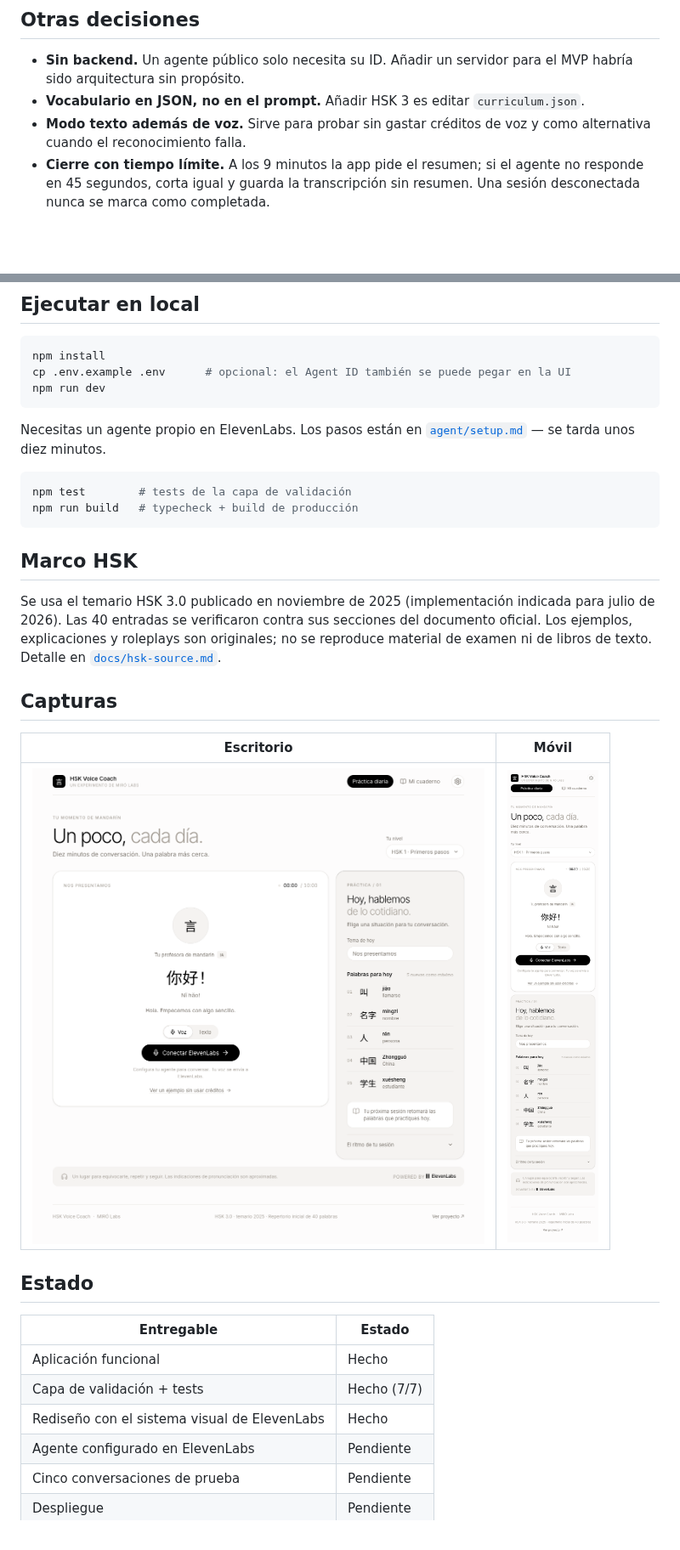
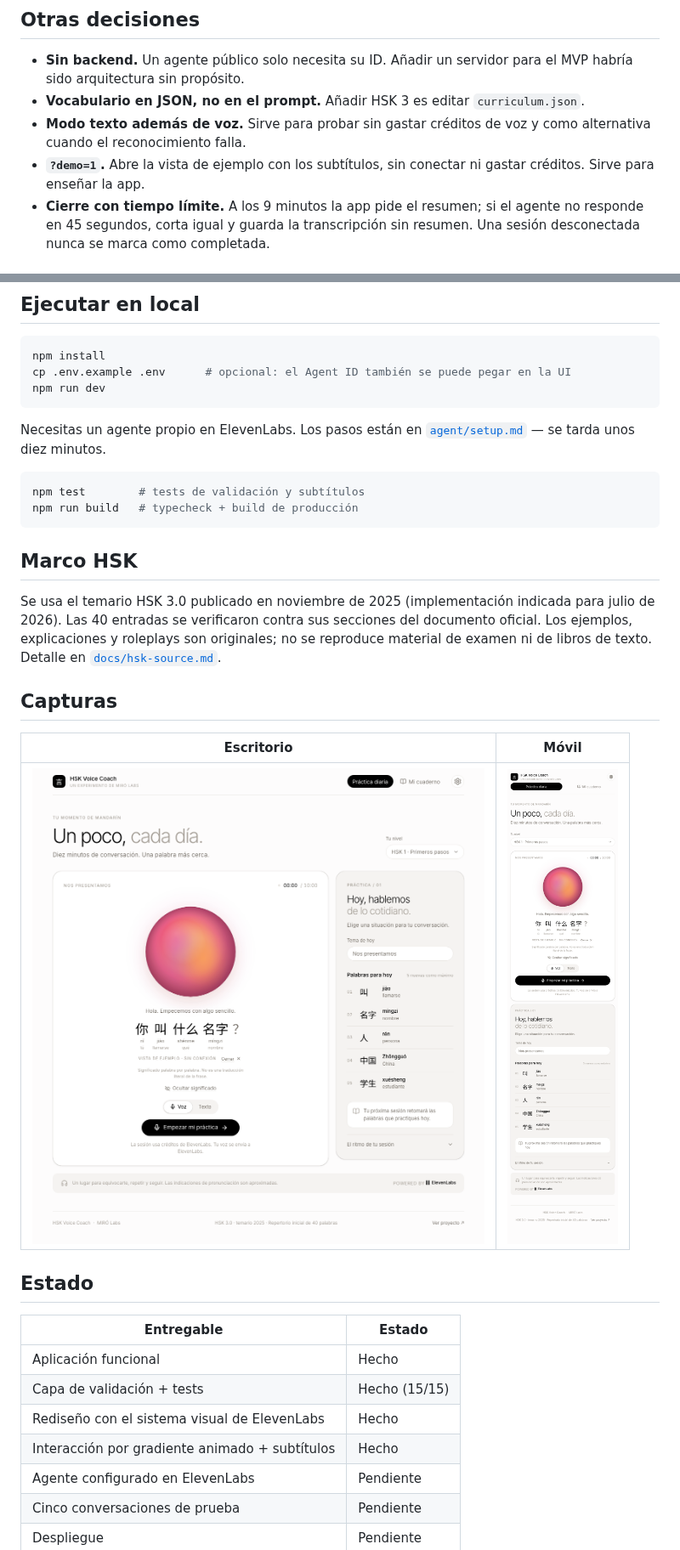
Before and after one commit to alonsorgl28/hsk-voice-coach, a Markdown page: README.md, 2 parts joined by grey strips. Shown at 85% size. Drawn GitHub-style; pictures changed too: docs/screenshots/desktop.png, docs/screenshots/mobile.png; blank space fills up the shorter version.

````diff
--- a/README.md
+++ b/README.md
@@ -85,6 +114,8 @@ El cuaderno solo guarda lo que de verdad ocurrió.
 - **Vocabulario en JSON, no en el prompt.** Añadir HSK 3 es editar `curriculum.json`.
 - **Modo texto además de voz.** Sirve para probar sin gastar créditos de voz y como
   alternativa cuando el reconocimiento falla.
+- **`?demo=1`.** Abre la vista de ejemplo con los subtítulos, sin conectar ni gastar
+  créditos. Sirve para enseñar la app.
 - **Cierre con tiempo límite.** A los 9 minutos la app pide el resumen; si el agente no
   responde en 45 segundos, corta igual y guarda la transcripción sin resumen. Una sesión
   desconectada nunca se marca como completada.
@@ -112,7 +143,7 @@ Necesitas un agente propio en ElevenLabs. Los pasos están en
 [`agent/setup.md`](agent/setup.md) — se tarda unos diez minutos.
 
 ```bash
-npm test        # tests de la capa de validación
+npm test        # tests de validación y subtítulos
 npm run build   # typecheck + build de producción
 ```
 
@@ -134,8 +165,9 @@ examen ni de libros de texto. Detalle en [`docs/hsk-source.md`](docs/hsk-source.
 | Entregable | Estado |
 |---|---|
 | Aplicación funcional | Hecho |
-| Capa de validación + tests | Hecho (7/7) |
+| Capa de validación + tests | Hecho (15/15) |
 | Rediseño con el sistema visual de ElevenLabs | Hecho |
+| Interacción por gradiente animado + subtítulos | Hecho |
 | Agente configurado en ElevenLabs | Pendiente |
 | Cinco conversaciones de prueba | Pendiente |
 | Despliegue | Pendiente |
````
Also changed, not shown: other parts of README.md (+29 -0 lines), PLAN.md (+12 -2 lines), 5 other files.
